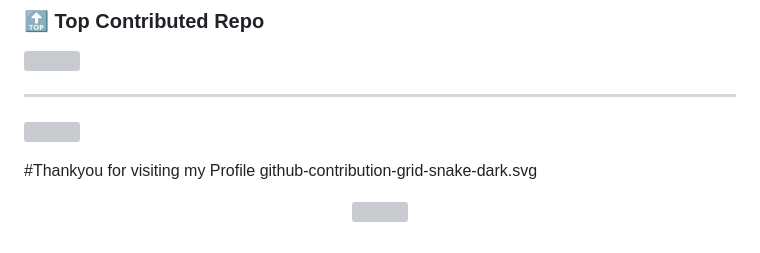
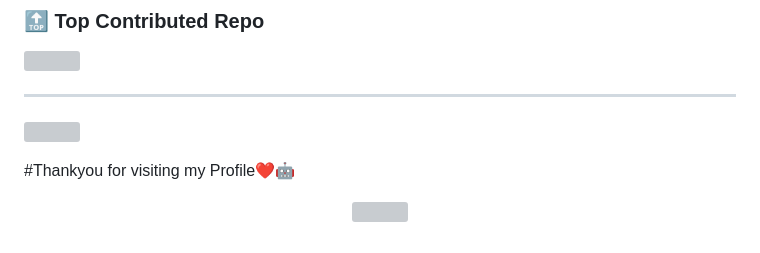
Before and after one commit to Skit-025/Skit-025, a Markdown page: README.md, the part around the change. Drawn GitHub-style; grey boxes are pictures that could not be loaded.

```diff
--- a/README.md
+++ b/README.md
@@ -21,8 +21,7 @@ I am a Computer Science and Engineering student 👨‍💻, driven by curiosity
 ---
 [![](https://komarev.com/ghpvc/?username=Skit-025&icon=0&color=0)](https://visitcount.itsvg.in)
 
-#Thankyou for visiting my Profile
-github-contribution-grid-snake-dark.svg
+#Thankyou for visiting my Profile❤️🤖
 <p align="center">
 <img src="https://github.com/Skit-025/Skit-025/blob/main/github-contribution-grid-snake-dark.svg">
 </p>
```
